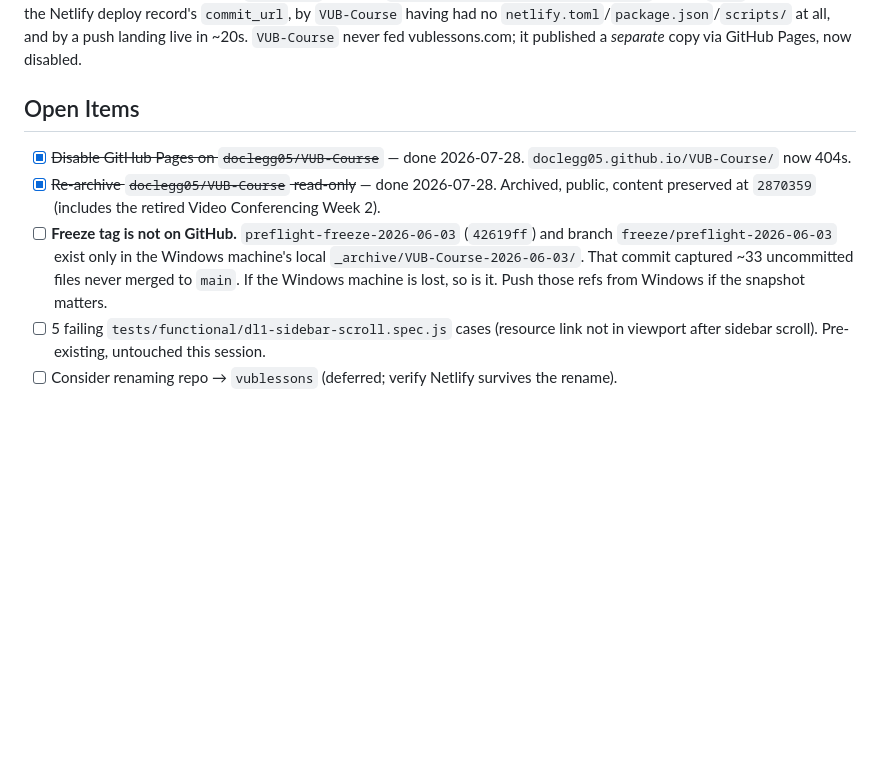
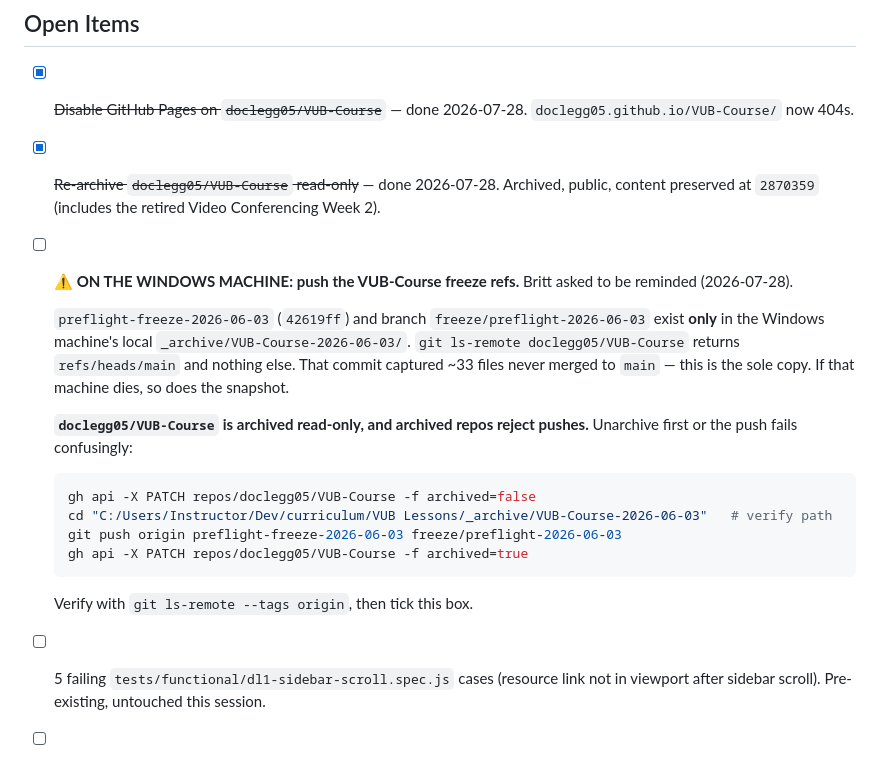
Before and after one commit to doclegg05/VUB-Financial-Readiness, a Markdown page: .claude/MEMORY.md, the part around the change. Rendered like a GitHub page; blank space fills up the shorter version.

Commit message:
docs: flag the Windows-only freeze tag as an actionable reminder
The refs exist only on the Windows machine's local archive, and the
repo is now archived read-only -- so a naive push fails. Record the
unarchive/push/re-archive sequence where the Windows machine will
actually see it.

````diff
--- a/.claude/MEMORY.md
+++ b/.claude/MEMORY.md
@@ -25,7 +25,20 @@ vublessons.com is Netlify project `vubcourse`, building **`doclegg05/VUB-Financi
 ## Open Items
 - [x] ~~Disable GitHub Pages on `doclegg05/VUB-Course`~~ — done 2026-07-28. `doclegg05.github.io/VUB-Course/` now 404s.
 - [x] ~~Re-archive `doclegg05/VUB-Course` read-only~~ — done 2026-07-28. Archived, public, content preserved at `2870359` (includes the retired Video Conferencing Week 2).
-- [ ] **Freeze tag is not on GitHub.** `preflight-freeze-2026-06-03` (`42619ff`) and branch `freeze/preflight-2026-06-03` exist only in the Windows machine's local `_archive/VUB-Course-2026-06-03/`. That commit captured ~33 uncommitted files never merged to `main`. If the Windows machine is lost, so is it. Push those refs from Windows if the snapshot matters.
+- [ ] **⚠️ ON THE WINDOWS MACHINE: push the VUB-Course freeze refs.** Britt asked to be reminded (2026-07-28).
+
+  `preflight-freeze-2026-06-03` (`42619ff`) and branch `freeze/preflight-2026-06-03` exist **only** in the Windows machine's local `_archive/VUB-Course-2026-06-03/`. `git ls-remote doclegg05/VUB-Course` returns `refs/heads/main` and nothing else. That commit captured ~33 files never merged to `main` — this is the sole copy. If that machine dies, so does the snapshot.
+
+  **`doclegg05/VUB-Course` is archived read-only, and archived repos reject pushes.** Unarchive first or the push fails confusingly:
+
+  ```bash
+  gh api -X PATCH repos/doclegg05/VUB-Course -f archived=false
+  cd "C:/Users/Instructor/Dev/curriculum/VUB Lessons/_archive/VUB-Course-2026-06-03"   # verify path
+  git push origin preflight-freeze-2026-06-03 freeze/preflight-2026-06-03
+  gh api -X PATCH repos/doclegg05/VUB-Course -f archived=true
+  ```
+
+  Verify with `git ls-remote --tags origin`, then tick this box.
 - [ ] 5 failing `tests/functional/dl1-sidebar-scroll.spec.js` cases (resource link not in viewport after sidebar scroll). Pre-existing, untouched this session.
 - [ ] Consider renaming repo → `vublessons` (deferred; verify Netlify survives the rename).
 
````
